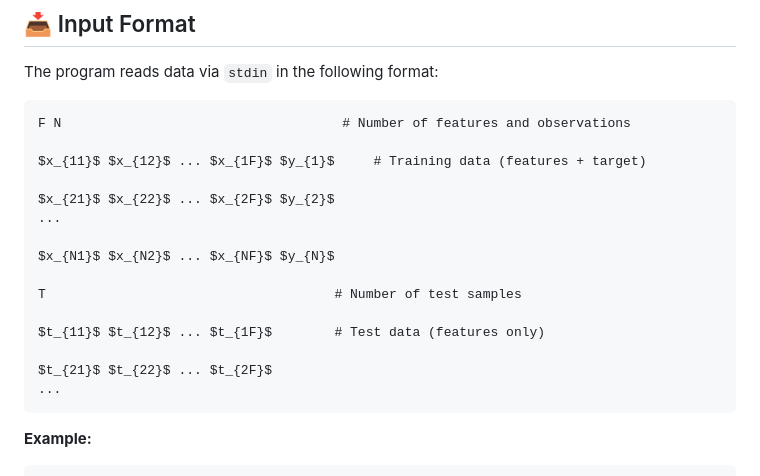
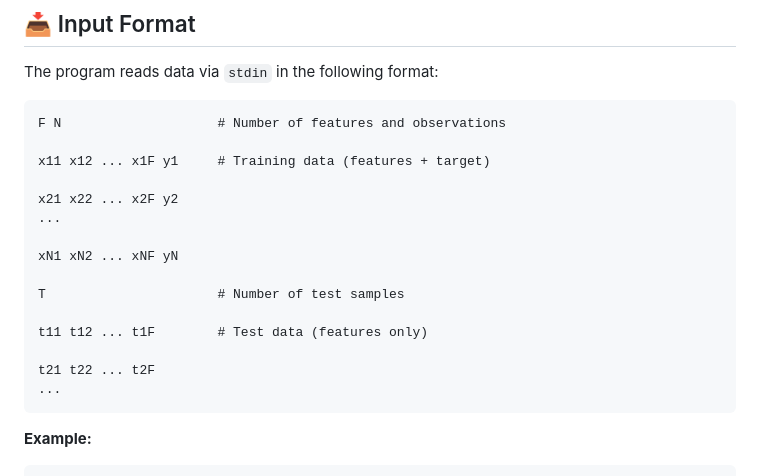
Before and after one commit to Rafael-Campos-unb/DataScienceProjects, a Markdown page: MultipleLinearRegressionPredictions/README.md, the part around the change printed below. Drawn GitHub-style.

````diff
--- a/MultipleLinearRegressionPredictions/README.md
+++ b/MultipleLinearRegressionPredictions/README.md
@@ -25,20 +25,20 @@ Where:
 
 The program reads data via `stdin` in the following format:
 ```
-F N                                    # Number of features and observations
+F N                    # Number of features and observations
 
-$x_{11}$ $x_{12}$ ... $x_{1F}$ $y_{1}$     # Training data (features + target)
+x11 x12 ... x1F y1     # Training data (features + target)
 
-$x_{21}$ $x_{22}$ ... $x_{2F}$ $y_{2}$
+x21 x22 ... x2F y2
 ...
 
-$x_{N1}$ $x_{N2}$ ... $x_{NF}$ $y_{N}$
+xN1 xN2 ... xNF yN
 
-T                                     # Number of test samples
+T                      # Number of test samples
 
-$t_{11}$ $t_{12}$ ... $t_{1F}$        # Test data (features only)
+t11 t12 ... t1F        # Test data (features only)
 
-$t_{21}$ $t_{22}$ ... $t_{2F}$
+t21 t22 ... t2F
 ...
 ```
 
````
Also changed, not shown: other parts of MultipleLinearRegressionPredictions/README.md (+2 -1 lines).
